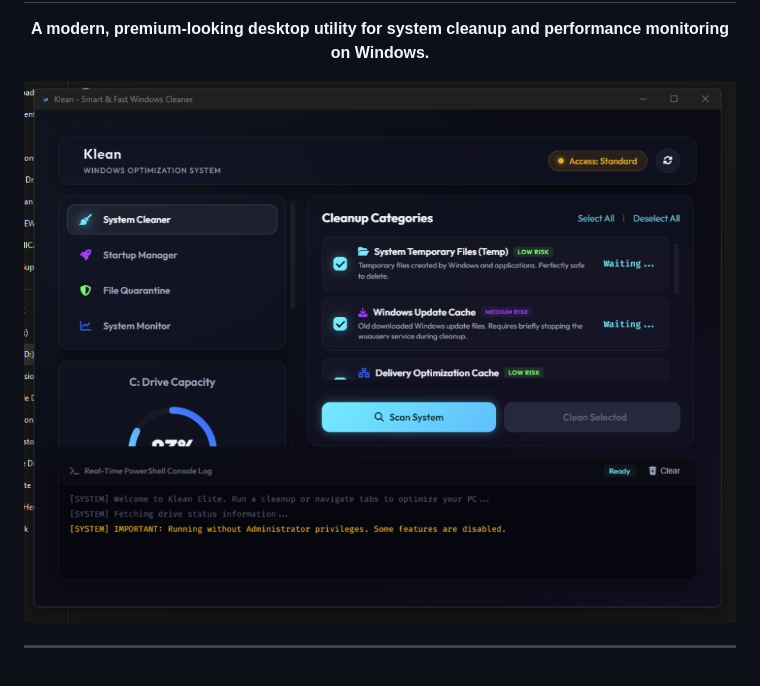
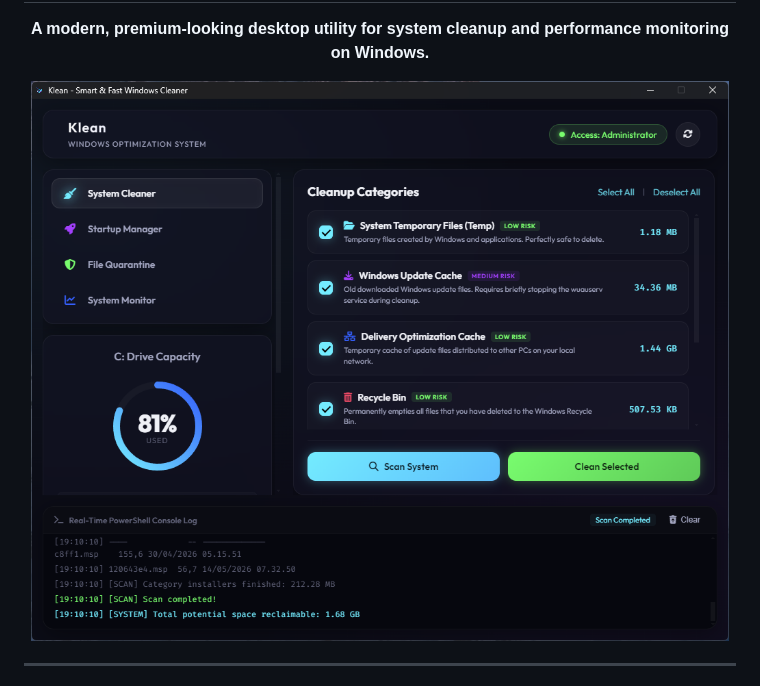
Before and after one commit to leodevsg/klean-cleaner, a Markdown page: README.md, the part around the change. GitHub-like rendering; pictures changed too: assets/screenshot.png (deleted), assets/screenshot2.png (added).

Commit message:
docs: Update README screenshot to screenshot2.png

```diff
--- a/README.md
+++ b/README.md
@@ -9,7 +9,7 @@
 </p>
 
 <p align="center">
-  <img src="assets/screenshot.png" alt="Klean Dashboard Screenshot" width="800">
+  <img src="assets/screenshot2.png" alt="Klean Dashboard Screenshot" width="800">
 </p>
 
 ---
```
